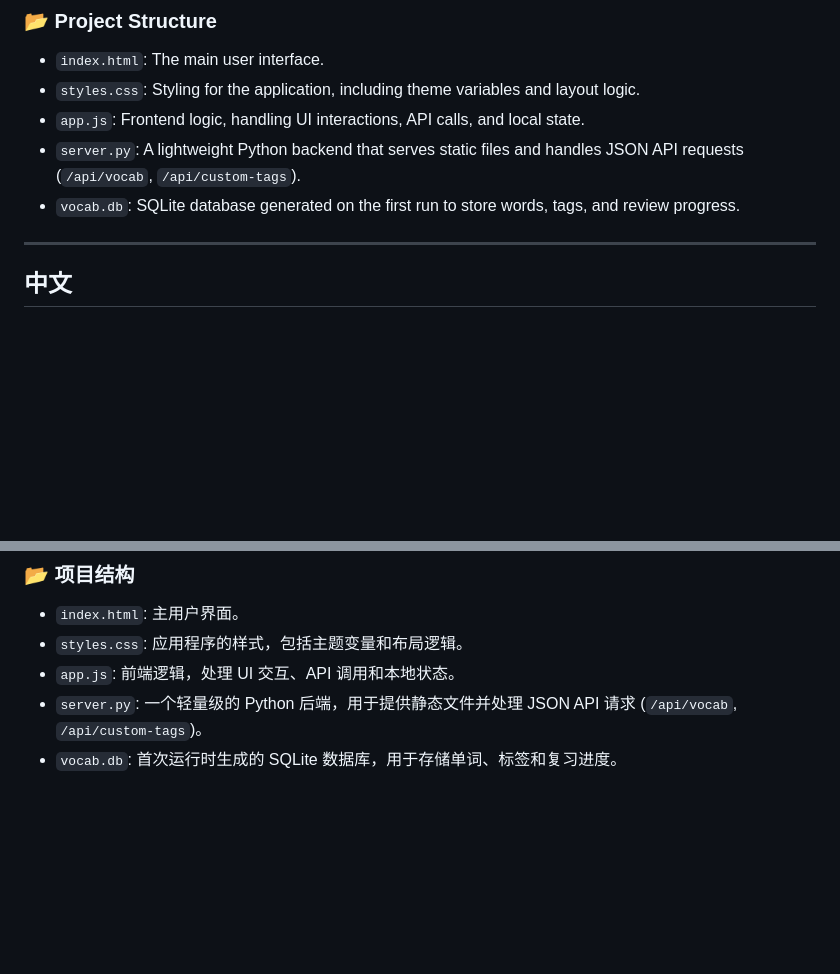
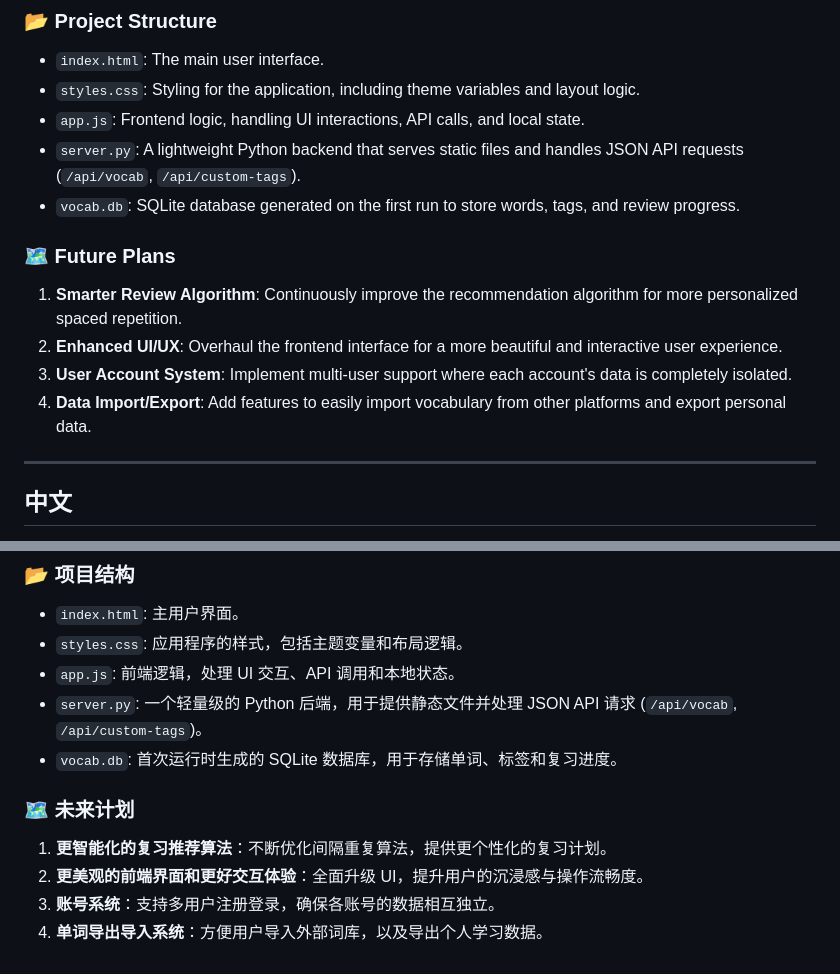
Before and after one commit to DannyFengTianYu/Vocab-Manager, a Markdown page: README.md, 2 parts joined by grey strips. GitHub-like rendering; blank space fills up the shorter version.

Commit message:
future plans description

```diff
--- a/README.md
+++ b/README.md
@@ -61,6 +61,13 @@ To solve this, **Vocab Manager** was created. It is a custom web application tha
 - `server.py`: A lightweight Python backend that serves static files and handles JSON API requests (`/api/vocab`, `/api/custom-tags`).
 - `vocab.db`: SQLite database generated on the first run to store words, tags, and review progress.
 
+### 🗺️ Future Plans
+
+1. **Smarter Review Algorithm**: Continuously improve the recommendation algorithm for more personalized spaced repetition.
+2. **Enhanced UI/UX**: Overhaul the frontend interface for a more beautiful and interactive user experience.
+3. **User Account System**: Implement multi-user support where each account's data is completely isolated.
+4. **Data Import/Export**: Add features to easily import vocabulary from other platforms and export personal data.
+
 ---
 
 ## 中文
@@ -119,3 +126,10 @@ To solve this, **Vocab Manager** was created. It is a custom web application tha
 - `app.js`: 前端逻辑，处理 UI 交互、API 调用和本地状态。
 - `server.py`: 一个轻量级的 Python 后端，用于提供静态文件并处理 JSON API 请求 (`/api/vocab`, `/api/custom-tags`)。
 - `vocab.db`: 首次运行时生成的 SQLite 数据库，用于存储单词、标签和复习进度。
+
+### 🗺️ 未来计划
+
+1. **更智能化的复习推荐算法**：不断优化间隔重复算法，提供更个性化的复习计划。
+2. **更美观的前端界面和更好交互体验**：全面升级 UI，提升用户的沉浸感与操作流畅度。
+3. **账号系统**：支持多用户注册登录，确保各账号的数据相互独立。
+4. **单词导出导入系统**：方便用户导入外部词库，以及导出个人学习数据。
```
